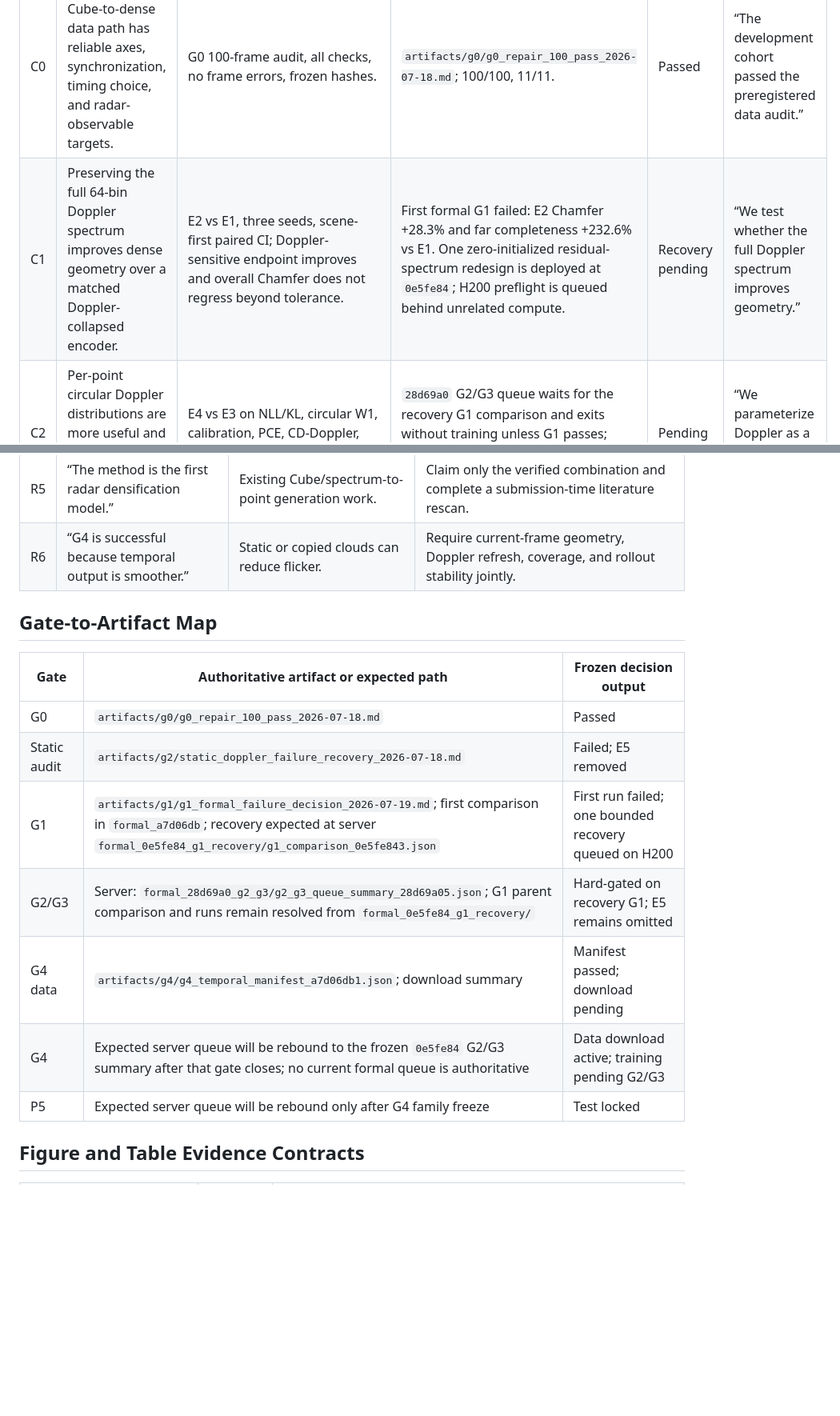
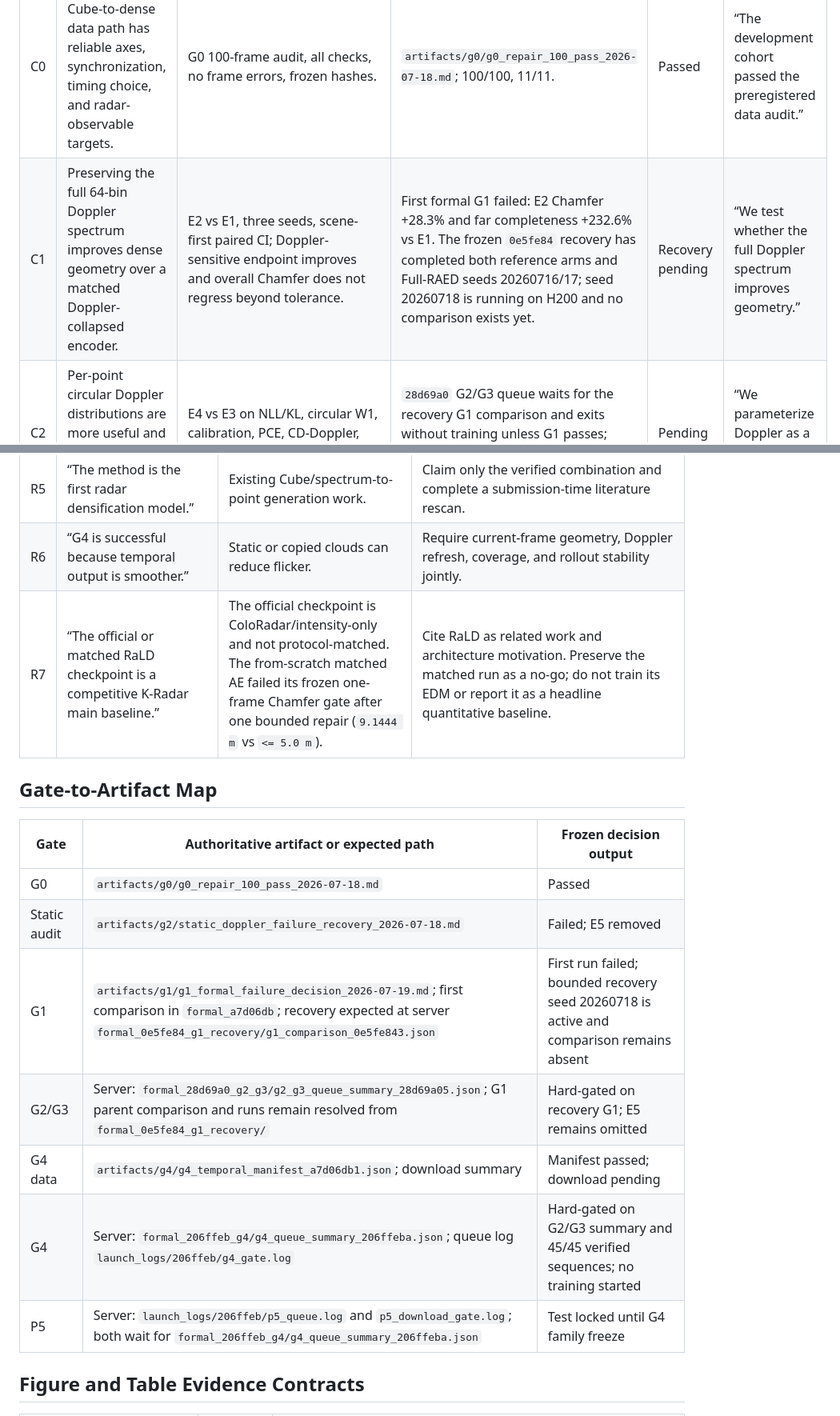
Before and after one commit to chimeraHHH/Radar_point_cloud_gen, a Markdown page: paper/claim_evidence_ledger.md, 2 parts joined by grey strips. Shown at 80% size. Rendered like a GitHub page; blank space fills up the shorter version.

Commit message:
refresh cube-to-dense evidence ledger

```diff
--- a/paper/claim_evidence_ledger.md
+++ b/paper/claim_evidence_ledger.md
@@ -8,6 +8,6 @@
 | ID | Candidate claim | Required evidence | Current evidence | Status | Allowed wording now |
 |---|---|---|---|---|---|
 | C0 | The K-Radar Cube-to-dense data path has reliable axes, synchronization, timing choice, and radar-observable targets. | G0 100-frame audit, all checks, no frame errors, frozen hashes. | `artifacts/g0/g0_repair_100_pass_2026-07-18.md`; 100/100, 11/11. | Passed | “The development cohort passed the preregistered data audit.” |
-| C1 | Preserving the full 64-bin Doppler spectrum improves dense geometry over a matched Doppler-collapsed encoder. | E2 vs E1, three seeds, scene-first paired CI; Doppler-sensitive endpoint improves and overall Chamfer does not regress beyond tolerance. | First formal G1 failed: E2 Chamfer +28.3% and far completeness +232.6% vs E1. One zero-initialized residual-spectrum redesign is deployed at `0e5fe84`; H200 preflight is queued behind unrelated compute. | Recovery pending | “We test whether the full Doppler spectrum improves geometry.” |
+| C1 | Preserving the full 64-bin Doppler spectrum improves dense geometry over a matched Doppler-collapsed encoder. | E2 vs E1, three seeds, scene-first paired CI; Doppler-sensitive endpoint improves and overall Chamfer does not regress beyond tolerance. | First formal G1 failed: E2 Chamfer +28.3% and far completeness +232.6% vs E1. The frozen `0e5fe84` recovery has completed both reference arms and Full-RAED seeds 20260716/17; seed 20260718 is running on H200 and no comparison exists yet. | Recovery pending | “We test whether the full Doppler spectrum improves geometry.” |
 | C2 | Per-point circular Doppler distributions are more useful and faithful than scalar regression. | E4 vs E3 on NLL/KL, circular W1, calibration, PCE, CD-Doppler, and geometry tolerance. | `28d69a0` G2/G3 queue waits for the recovery G1 comparison and exits without training unless G1 passes; final-position trilinear spectrum supervision is now enforced. | Pending | “We parameterize Doppler as a circular distribution.” |
 | C3 | Generated points can explain the measured Cube through a differentiable cycle without confidence or coverage collapse. | C0-C3 ablation; cycle metric gain plus independent geometry/physical/downstream gain; confidence, coverage, ECE, and saturation pass. | H200 tests pass for target-defined support, continuous query gradients, existence-confidence NLL, renderer invariants, and GPU identity; formal G3 not run. | Pending | “We introduce a differentiable point-to-Cube cycle and evaluate anti-collapse criteria.” |
@@ -25,6 +25,7 @@
 | R4 | “TruckScenes FlowRadar results validate the K-Radar Cube model.” | Different input, target, data, and architecture. | Use only as temporal design motivation. |
 | R5 | “The method is the first radar densification model.” | Existing Cube/spectrum-to-point generation work. | Claim only the verified combination and complete a submission-time literature rescan. |
 | R6 | “G4 is successful because temporal output is smoother.” | Static or copied clouds can reduce flicker. | Require current-frame geometry, Doppler refresh, coverage, and rollout stability jointly. |
+| R7 | “The official or matched RaLD checkpoint is a competitive K-Radar main baseline.” | The official checkpoint is ColoRadar/intensity-only and not protocol-matched. The from-scratch matched AE failed its frozen one-frame Chamfer gate after one bounded repair (`9.1444 m` vs `<= 5.0 m`). | Cite RaLD as related work and architecture motivation. Preserve the matched run as a no-go; do not train its EDM or report it as a headline quantitative baseline. |
 
 ## Gate-to-Artifact Map
 
@@ -32,11 +33,11 @@
 |---|---|---|
 | G0 | `artifacts/g0/g0_repair_100_pass_2026-07-18.md` | Passed |
 | Static audit | `artifacts/g2/static_doppler_failure_recovery_2026-07-18.md` | Failed; E5 removed |
-| G1 | `artifacts/g1/g1_formal_failure_decision_2026-07-19.md`; first comparison in `formal_a7d06db`; recovery expected at server `formal_0e5fe84_g1_recovery/g1_comparison_0e5fe843.json` | First run failed; one bounded recovery queued on H200 |
+| G1 | `artifacts/g1/g1_formal_failure_decision_2026-07-19.md`; first comparison in `formal_a7d06db`; recovery expected at server `formal_0e5fe84_g1_recovery/g1_comparison_0e5fe843.json` | First run failed; bounded recovery seed 20260718 is active and comparison remains absent |
 | G2/G3 | Server: `formal_28d69a0_g2_g3/g2_g3_queue_summary_28d69a05.json`; G1 parent comparison and runs remain resolved from `formal_0e5fe84_g1_recovery/` | Hard-gated on recovery G1; E5 remains omitted |
 | G4 data | `artifacts/g4/g4_temporal_manifest_a7d06db1.json`; download summary | Manifest passed; download pending |
-| G4 | Expected server queue will be rebound to the frozen `0e5fe84` G2/G3 summary after that gate closes; no current formal queue is authoritative | Data download active; training pending G2/G3 |
-| P5 | Expected server queue will be rebound only after G4 family freeze | Test locked |
+| G4 | Server: `formal_206ffeb_g4/g4_queue_summary_206ffeba.json`; queue log `launch_logs/206ffeb/g4_gate.log` | Hard-gated on G2/G3 summary and 45/45 verified sequences; no training started |
+| P5 | Server: `launch_logs/206ffeb/p5_queue.log` and `p5_download_gate.log`; both wait for `formal_206ffeb_g4/g4_queue_summary_206ffeba.json` | Test locked until G4 family freeze |
 
 ## Figure and Table Evidence Contracts
 
```
Also changed, not shown: other parts of paper/claim_evidence_ledger.md (+2 -2 lines), docs/work_plan_cube_to_dense_topconf.md (+2 -0 lines).
